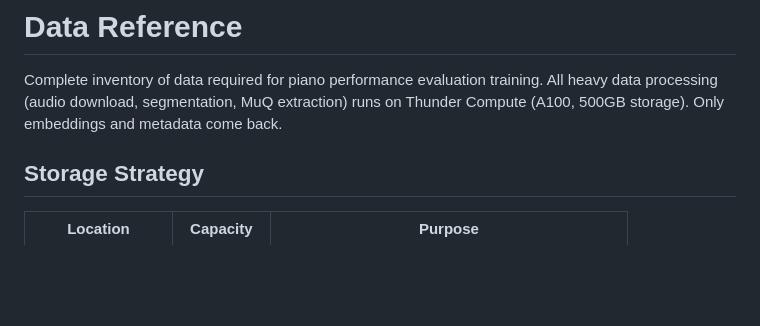
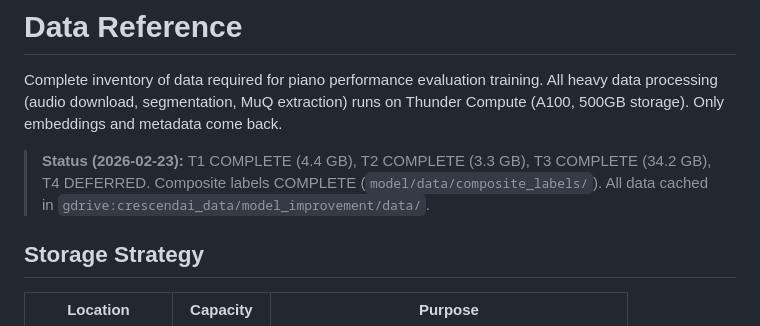
Before and after one commit to Jai-Dhiman/crescendAI, a Markdown page: docs/01-data-collection.md, the part around the change. Rendered like a GitHub page; blank space fills up the shorter version.

```diff
--- a/docs/01-data-collection.md
+++ b/docs/01-data-collection.md
@@ -1,6 +1,8 @@
 # Data Reference
 
 Complete inventory of data required for piano performance evaluation training. All heavy data processing (audio download, segmentation, MuQ extraction) runs on Thunder Compute (A100, 500GB storage). Only embeddings and metadata come back.
+
+> **Status (2026-02-23):** T1 COMPLETE (4.4 GB), T2 COMPLETE (3.3 GB), T3 COMPLETE (34.2 GB), T4 DEFERRED. Composite labels COMPLETE (`model/data/composite_labels/`). All data cached in `gdrive:crescendai_data/model_improvement/data/`.
 
 ## Storage Strategy
 
```
Also changed, not shown: docs/02-teacher-grounded-taxonomy.md (+2 -0 lines), docs/03-model-improvement.md (+7 -1 lines).
